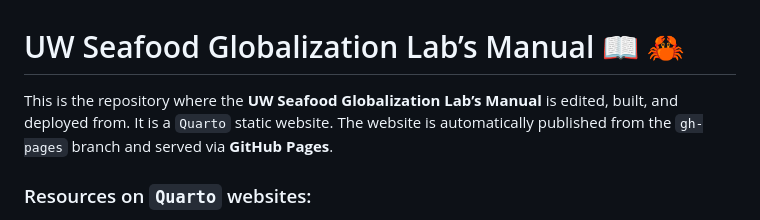
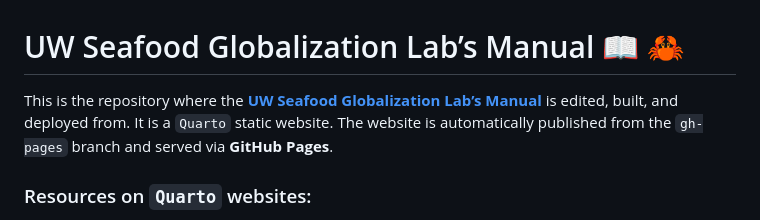
Before and after one commit to Seafood-Globalization-Lab/lab-manual, a Markdown page: README.md, the part around the change. GitHub-like rendering.

```diff
--- a/README.md
+++ b/README.md
@@ -1,6 +1,6 @@
 # UW Seafood Globalization Lab’s Manual 📖 🦀
 
-This is the repository where the **UW Seafood Globalization Lab’s Manual** is edited, built, and deployed from. It is a `Quarto` static website.
+This is the repository where the [**UW Seafood Globalization Lab’s Manual**](https://seafood-globalization-lab.github.io/lab-manual/) is edited, built, and deployed from. It is a `Quarto` static website.
 The website is automatically published from the `gh-pages` branch and served via **GitHub Pages**.
 
 ### Resources on `Quarto` websites:
```
